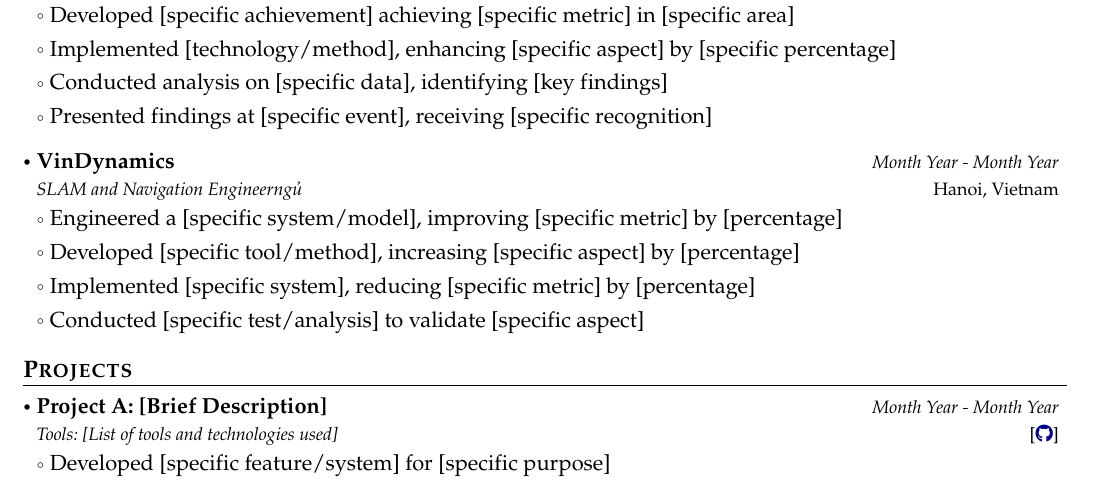
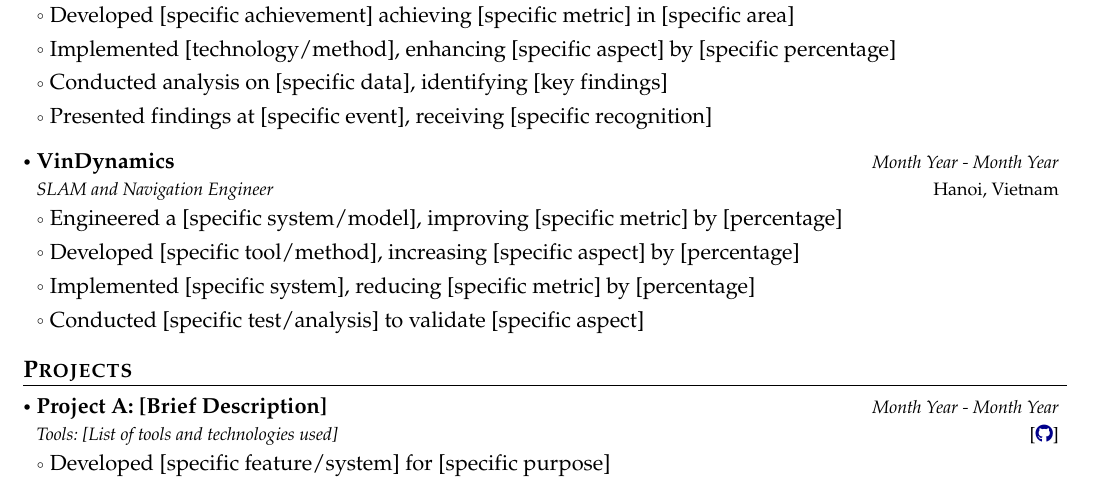
Before and after one commit to vuong-viet-hung/academic-cv, a LaTeX document (main.tex): part of page 1 of 3, cut so that both start at the same text. Compiled offline with pdfLaTeX.

Commit message:
fix: fix typos

```diff
--- a/main.tex
+++ b/main.tex
@@ -228,7 +228,7 @@
       \resumeItemListEnd
   \resumeSubheading
     {VinDynamics}{Hanoi, Vietnam}
-    {SLAM and Navigation Engineerngủ}{Month Year - Month Year}
+    {SLAM and Navigation Engineer}{Month Year - Month Year}
     \resumeItemListStart
       \item Engineered a [specific system/model], improving [specific metric] by [percentage]
       \item Developed [specific tool/method], increasing [specific aspect] by [percentage]
```
Also changed, not shown: main.pdf.
